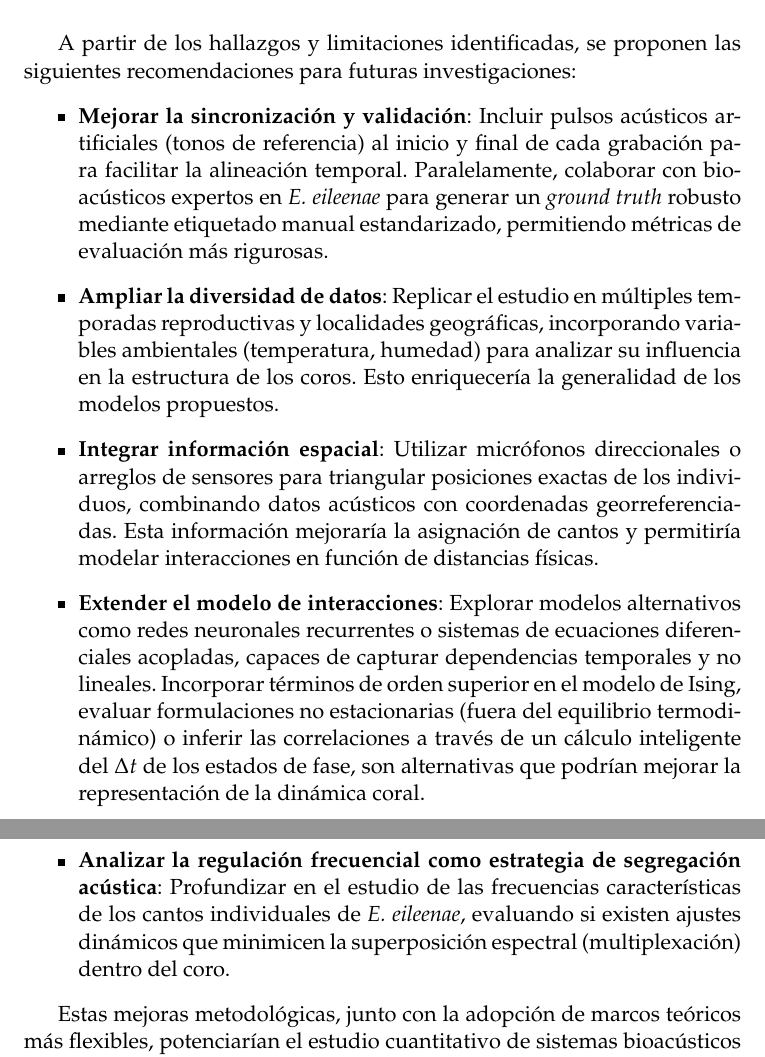
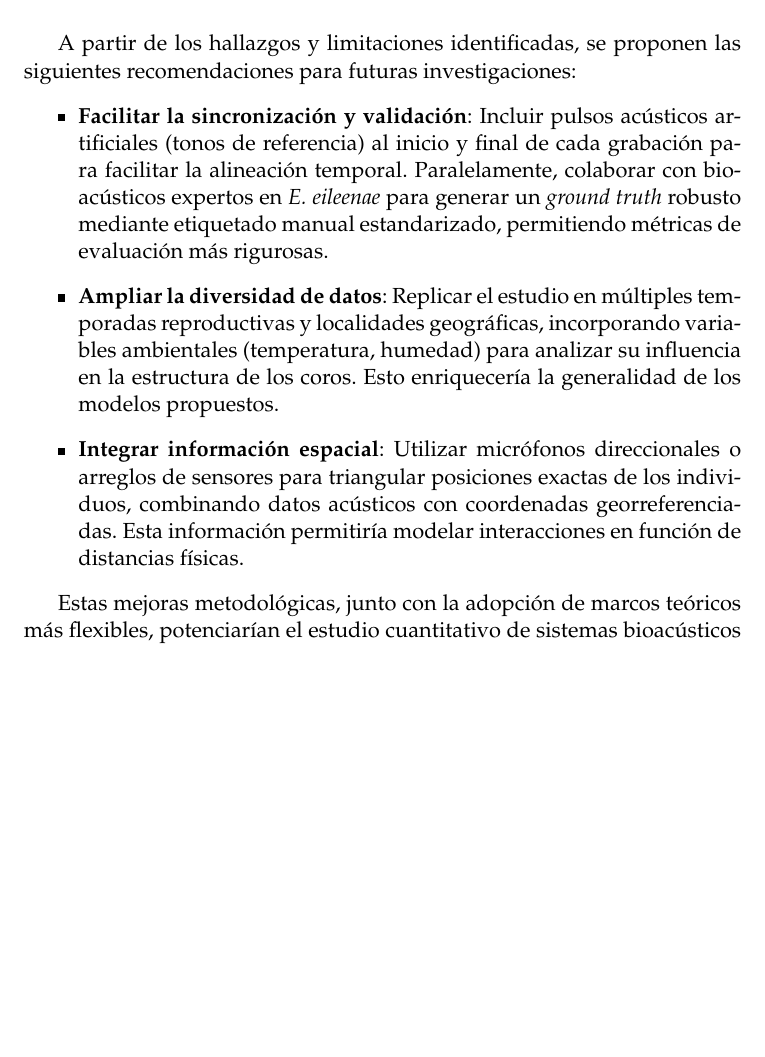
Before and after one commit to DanielMPMatCom/Thesis, a LaTeX thesis (document/Thesis.tex, which reads document/BackMatter/Recomendations.tex): two parts of pages 53 and 54 of 55 before the commit and part of page 53 of 54 after it, the two joined at a grey line, cut so that both start at the same text, the shorter picture padded with empty space. Compiled offline with pdfLaTeX.

Commit message:
results v3, recomendations v2

```diff
--- a/document/BackMatter/Recomendations.tex
+++ b/document/BackMatter/Recomendations.tex
@@ -9,7 +9,7 @@ A partir de los hallazgos y limitaciones identificadas, se
 proponen las siguientes recomendaciones para futuras
 investigaciones:
 \begin{itemize}
-    \item \textbf{Mejorar la sincronización y validación}:
+    \item \textbf{Facilitar la sincronización y validación}:
     Incluir pulsos acústicos artificiales (tonos de referencia)
     al inicio y final de cada grabación para facilitar la
     alineación temporal. Paralelamente, colaborar con
@@ -29,25 +29,8 @@ investigaciones:
     micrófonos direccionales o arreglos de sensores para
     triangular posiciones exactas de los individuos, combinando
     datos acústicos con coordenadas georreferenciadas. Esta
-    información mejoraría la asignación de cantos y permitiría
+    información permitiría
     modelar interacciones en función de distancias físicas.
-
-    \item \textbf{Extender el modelo de interacciones}: Explorar modelos
-    alternativos como redes neuronales recurrentes o sistemas de
-    ecuaciones diferenciales acopladas, capaces de capturar
-    dependencias temporales y no lineales. Incorporar términos
-    de orden superior en el modelo de Ising, evaluar
-    formulaciones no estacionarias (fuera del equilibrio termodinámico)
-    o inferir las correlaciones a través de un cálculo inteligente
-    del \(\Delta t\) de los estados de fase, son alternativas que
-    podrían mejorar la
-    representación de la dinámica coral.
-
-    \item \textbf{Analizar la regulación frecuencial como estrategia de segregación acústica}:
-    Profundizar en el estudio de las frecuencias características
-    de los cantos individuales de \textit{E. eileenae},
-    evaluando si existen ajustes dinámicos que minimicen la
-    superposición espectral (multiplexación) dentro del coro.
 
 
 \end{itemize}
```
Also changed, not shown: document/MainMatter/Results.tex (+10 -7 lines), document/Graphics/confusion_matrix_clustering.png, document/Graphics/confusion_matrix_clustering_energies.png, document/Graphics/confusion_matrix_relative_energies.png, 12 other files.
